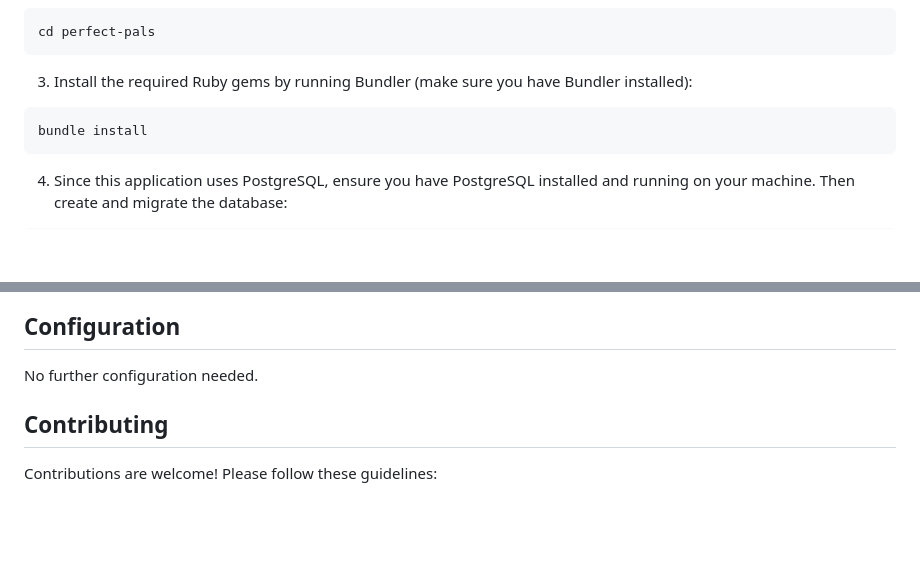
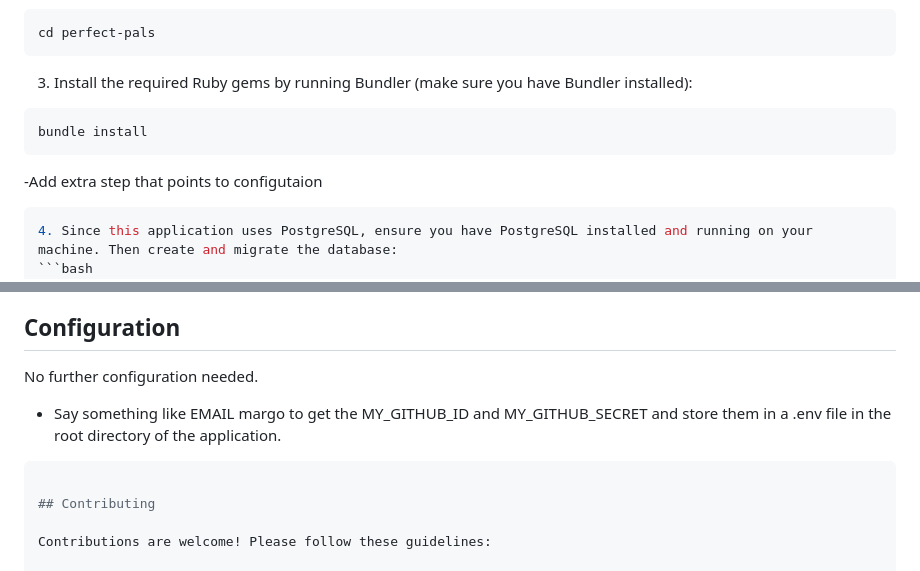
Before and after one commit to appdev-projects/rails-7-template, a Markdown page: README.md, 2 parts joined by grey strips. Rendered like a GitHub page; blank space fills up the shorter version.

Commit message:
Test for branch protection

````diff
--- a/README.md
+++ b/README.md
@@ -47,6 +47,8 @@ cd perfect-pals
 ```bash
 bundle install
 ```
+-Add extra step that points to configutaion
+```bash
 4. Since this application uses PostgreSQL, ensure you have PostgreSQL installed and running on your machine. Then create and migrate the database:
 ```bash
 rails db:create db:migrate
@@ -68,7 +70,9 @@ Follow the on-screen instructions to use the application.
 ## Configuration
 
 No further configuration needed.
+- Say something like EMAIL margo to get the MY_GITHUB_ID and MY_GITHUB_SECRET and store them in a .env file in the root directory of the application.
 
+```bash
 
 ## Contributing
 
````
